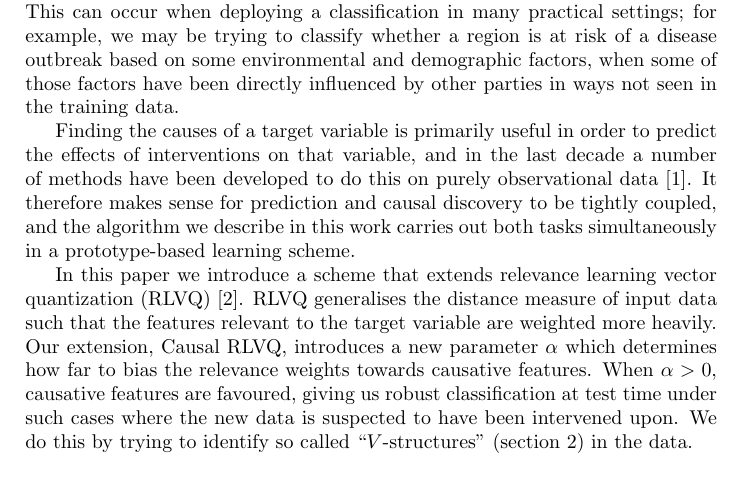
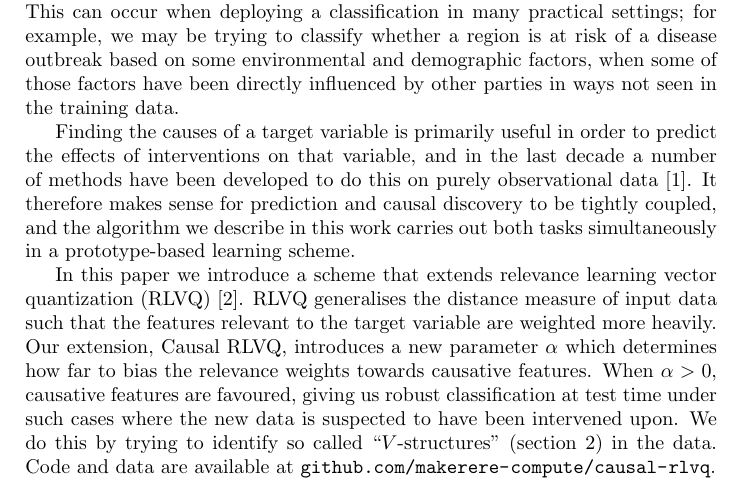
Before and after one commit to makerere-compute/causal-rlvq, a LaTeX document (doc/robust-classification-paper/crlvq.tex): part of page 1 of 6, cut so that both start at the same text. Compiled offline with LaTeX, dvips and Ghostscript.

Commit message:
added link to repository

```diff
--- a/doc/robust-classification-paper/crlvq.tex
+++ b/doc/robust-classification-paper/crlvq.tex
@@ -4,6 +4,7 @@
 \usepackage{amssymb,amsmath,array}
 \usepackage{float}
 \usepackage{subfig}
+\usepackage{url}
 
 \newcommand\independent{\protect\mathpalette{\protect\independenT}{\perp}}
 \def\independenT#1#2{\mathrel{\rlap{$#1#2$}\mkern2mu{#1#2}}}
@@ -82,8 +84,7 @@ The task of performing classification on data for which some of the variables ha
 
 Finding the causes of a target variable is primarily useful in order to predict the effects of interventions on that variable, and in the last decade a number of methods have been developed to do this on purely observational data \cite{06}. It therefore makes sense for prediction and causal discovery to be tightly coupled, and the algorithm we describe in this work carries out both tasks simultaneously in a prototype-based learning scheme.
 
-In this paper we introduce a scheme that extends relevance learning vector quantization (RLVQ) \cite{08}. RLVQ generalises the distance measure of input data such that the features relevant to the target variable are weighted more heavily. Our extension, Causal RLVQ, introduces a new parameter $\alpha$ which determines how far to bias the relevance weights towards causative features. When $\alpha>0$, causative features are favoured, giving us robust classification at test time under such cases where the new data is suspected to have been intervened upon. We do this by trying to identify so called ``$V$-structures'' (section \ref{sec:IdentifyingCausesInObservationalData}) in the data.
-
+In this paper we introduce a scheme that extends relevance learning vector quantization (RLVQ) \cite{08}. RLVQ generalises the distance measure of input data such that the features relevant to the target variable are weighted more heavily. Our extension, Causal RLVQ, introduces a new parameter $\alpha$ which determines how far to bias the relevance weights towards causative features. When $\alpha>0$, causative features are favoured, giving us robust classification at test time under such cases where the new data is suspected to have been intervened upon. We do this by trying to identify so called ``$V$-structures'' (section \ref{sec:IdentifyingCausesInObservationalData}) in the data. Code and data are available at \url{github.com/makerere-compute/causal-rlvq}.
 
 %The structure of the remainder of the paper is as follows; initially we explain the problem of identifying causes from observational data, then give a small background on the basic RLVQ scheme that we extend in the following section. We then follow on with a description of how the causal relevance scheme works and we conclude with some experiments on different datasets.
 
```
Also changed, not shown: doc/robust-classification-paper/crlvq.pdf, doc/robust-classification-paper/crlvq.tex (1 more changed lines).
